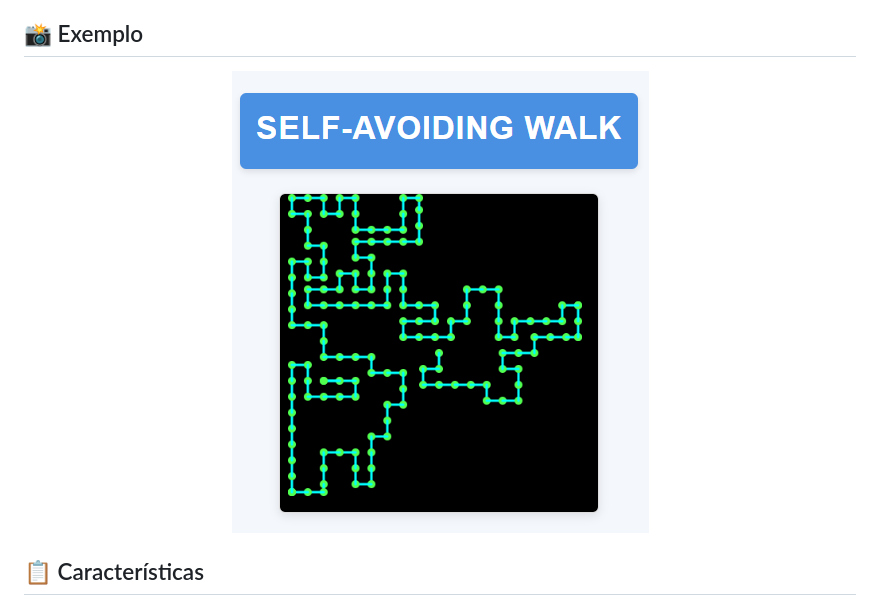
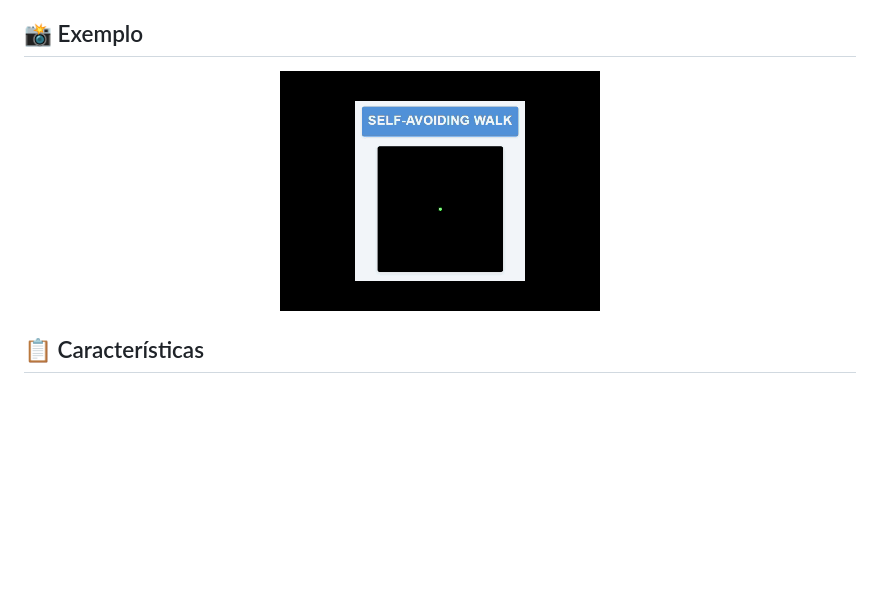
Before and after one commit to sj-silva/self-avoid-walk, a Markdown page: README.md, the part around the change. GitHub-like rendering; pictures changed too: images/example.gif (added); blank space fills up the shorter version.

```diff
--- a/README.md
+++ b/README.md
@@ -11,7 +11,7 @@ Este projeto implementa uma visualização interativa de um "Self-Avoiding Walk"
 ## 📸 Exemplo
 
 <div align="center">
-  <img src="example.png" alt="Exemplo do Self-Avoiding Walk em ação" />
+  <img src="images/example.gif" alt="Exemplo do Self-Avoiding Walk em ação" />
 </div>
 
 ## 📋 Características
```
Also changed, not shown: 1 other file.
